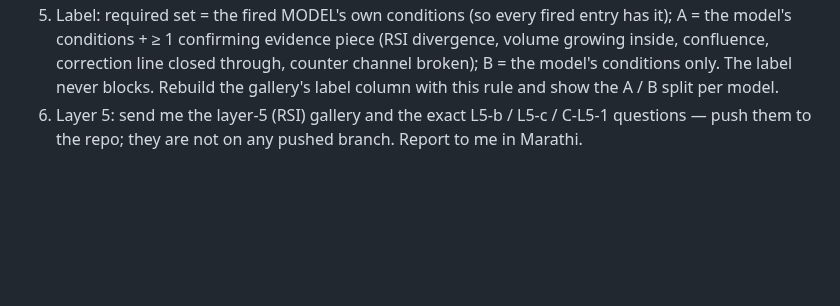
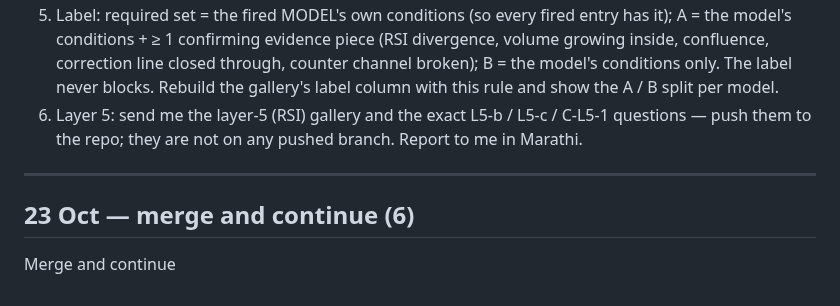
Before and after one commit to abhishekwasu-hue/Trade, a Markdown page: docs/owner-orders/INBOX.md, the part around the change. Drawn GitHub-style; blank space fills up the shorter version.

Commit message:
owner-orders INBOX: 'Merge and continue' (verbatim)
Co-Authored-By: Claude Opus 5.5 <noreply@anthropic.com>
Claude-Session: https://claude.ai/code/session_01SAANNX9seCAR6dAfBBfkeJ

```diff
--- a/docs/owner-orders/INBOX.md
+++ b/docs/owner-orders/INBOX.md
@@ -790,3 +790,7 @@ Layer 6 gallery reviewed (charts checked). My answers — record them in DECISIO
 5. Label: required set = the fired MODEL's own conditions (so every fired entry has it); A = the model's conditions + ≥ 1 confirming evidence piece (RSI divergence, volume growing inside, confluence, correction line closed through, counter channel broken); B = the model's conditions only. The label never blocks. Rebuild the gallery's label column with this rule and show the A / B split per model.
 6. Layer 5: send me the layer-5 (RSI) gallery and the exact L5-b / L5-c / C-L5-1 questions — push them to the repo; they are not on any pushed branch.
 Report to me in Marathi.
+
+---
+## 23 Oct — merge and continue (6)
+Merge and continue
```
